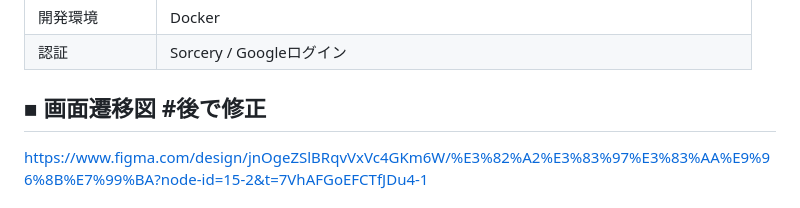
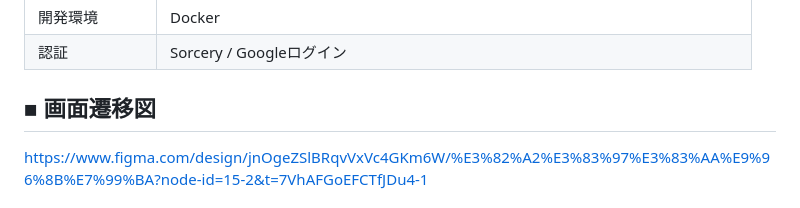
Before and after one commit to takeda-chiaki-53b/LeatherPalette, a Markdown page: README.md, the part around the change. Rendered like a GitHub page.

Commit message:
画面遷移図の修正 #335

```diff
--- a/README.md
+++ b/README.md
@@ -65,7 +65,7 @@
 | 開発環境 | Docker |
 | 認証 | Sorcery / Googleログイン |
 
-## ■ 画面遷移図 #後で修正
+## ■ 画面遷移図
 https://www.figma.com/design/jnOgeZSlBRqvVxVc4GKm6W/%E3%82%A2%E3%83%97%E3%83%AA%E9%96%8B%E7%99%BA?node-id=15-2&t=7VhAFGoEFCTfJDu4-1
 
 ## ■ ER図
```
